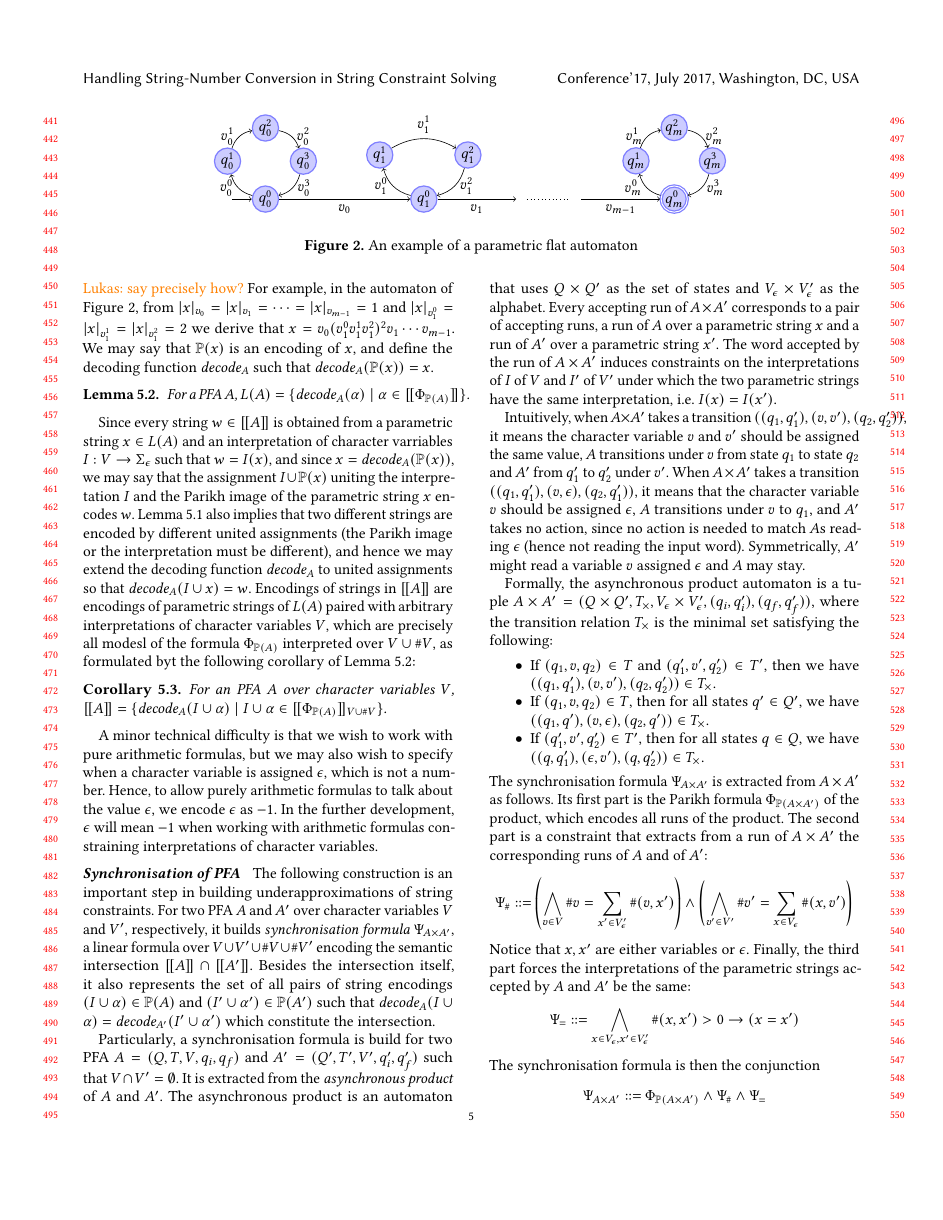
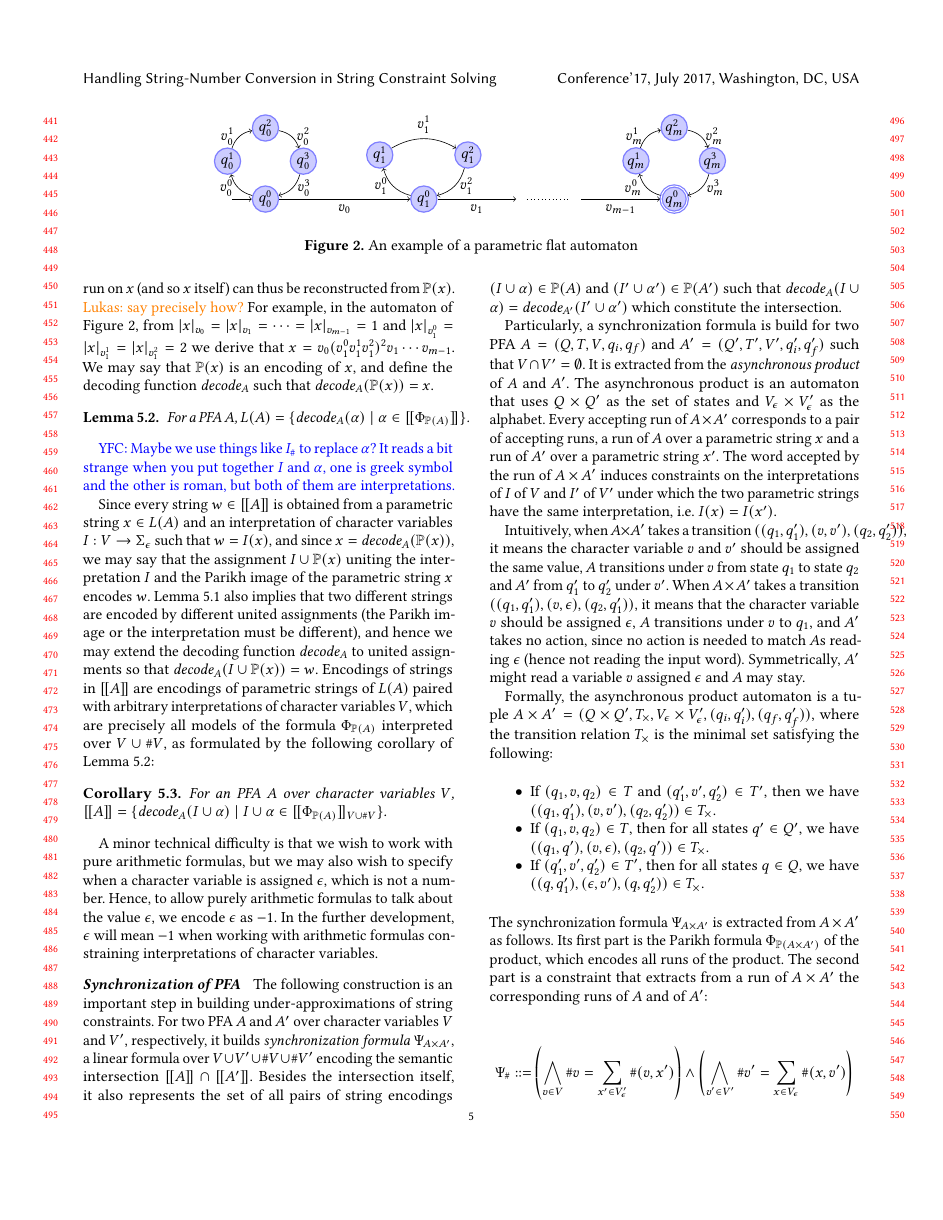
Before and after one commit to guluchen/str_int_conversion, a LaTeX paper (draft.tex): page 5 of 10. Compiled offline with pdfLaTeX.

Commit message:
polish under-approx

```diff
--- a/draft.tex
+++ b/draft.tex
@@ -458,10 +458,11 @@ We may say that $\parikhof x$ is an encoding of $x$, and define the decoding fun
 For a PFA $A$, $L(A) = \{\decode A(\pim) \mid \pim\in\semof{\parikhfof A}\}$.
 \end{lemma}
 
+\yfc{Maybe we use things like $I_{\#}$ to replace $\pim$? It reads a bit strange when you put together $I$ and $\pim$, one is greek symbol and the other is roman, but both of them are interpretations.}
 
-Since every string $w \in \semof{A}$ is obtained from a parametric string $x\in L(A)$ and an interpretation of character varriables $I:\cvar\rightarrow\Sigma_\epsilon$ such that $w = I(x)$, and since $x = \decode A(\parikhof x)$,
-we may say that the assignment $I \cup \parikhof x$ uniting the interpretation $I$ and the Parikh image of the parametric string $x$ encodes $w$. Lemma~\ref{lemma:parikh} also implies that two different strings are encoded by different united assignments (the Parikh image or the interpretation must be different), and hence we may extend the decoding function $\decode A$ to united assignments so that $\decode A(I \cup x) = w$.
-Encodings of strings in $\semof{A}$ are encodings of parametric strings of $L(A)$ paired with arbitrary interpretations of character variables $\cvar$, which are precisely all modesl of the formula $\parikhfof A$ interpreted over $\cvar\cup\pvarsof \cvar$, as formulated byt the following corollary of Lemma~\ref{lemma:decx}:
+Since every string $w \in \semof{A}$ is obtained from a parametric string $x\in L(A)$ and an interpretation of character variables $I:\cvar\rightarrow\Sigma_\epsilon$ such that $w = I(x)$, and since $x = \decode A(\parikhof x)$,
+we may say that the assignment $I \cup \parikhof x$ uniting the interpretation $I$ and the Parikh image of the parametric string $x$ encodes $w$. Lemma~\ref{lemma:parikh} also implies that two different strings are encoded by different united assignments (the Parikh image or the interpretation must be different), and hence we may extend the decoding function $\decode A$ to united assignments so that $\decode A(I \cup \parikhof x) = w$.
+Encodings of strings in $\semof{A}$ are encodings of parametric strings of $L(A)$ paired with arbitrary interpretations of character variables $\cvar$, which are precisely all models of the formula $\parikhfof A$ interpreted over $\cvar\cup\pvarsof \cvar$, as formulated by the following corollary of Lemma~\ref{lemma:decx}:
 %
 \begin{corollary}
 For an PFA $A$ over character variables $V$,
@@ -473,14 +474,14 @@ but we may also wish to specify when a character variable is assigned $\epsilon$
 Hence, to allow purely arithmetic formulas to talk about the value $\epsilon$, we encode $\epsilon$ as $-1$.
 In the further development, $\epsilon$ will mean $-1$ when working with arithmetic formulas constraining interpretations of character variables.
 
-\paragraph{Synchronisation of PFA}
-The following construction is an important step in building underapproximations of string constraints.
+\paragraph{Synchronization of PFA}
+The following construction is an important step in building under-approximations of string constraints.
 For two PFA $A$ and $A'$ over character variables $V$ and $V'$, respectively,
-it builds \emph{synchronisation formula} $\syncfof A {A'}$, a linear formula over $\cvarone\cup \cvartwo \cup \pvarone\cup\pvartwo$ encoding the semantic intersection $\semof A \cap \semof {A'}$.
+it builds \emph{synchronization formula} $\syncfof A {A'}$, a linear formula over $\cvarone\cup \cvartwo \cup \pvarone\cup\pvartwo$ encoding the semantic intersection $\semof A \cap \semof {A'}$.
 Besides the intersection itself, it also represents the set of all pairs of string encodings $(I\cup \pim)\in \parikhof {A}$ and $(I'\cup \pim')\in\parikhof {A'}$ such that
 $\decode A(I\cup \pim) = \decode {A'}(I'\cup \pim')$ which constitute the intersection.
 
-Particularly, a synchronisation formula is build for two PFA
+Particularly, a synchronization formula is build for two PFA
 $A = (Q,T,\cvarone,q_i,q_f)$ and ${A'} = (Q',T',\cvartwo,q_i',q_f')$ such that $\cvarone \cap \cvartwo = \emptyset$.
 %
 It is extracted from the \emph{asynchronous product} of $A$ and $A'$.
@@ -510,7 +511,7 @@ Formally, the asynchronous product automaton is a tuple $\syncof A {A'} = (Q\tim
 \end{itemize}
 %
 %The we define of constraints that extract from $\syncof A {A'}$ pairs of united assignments (encodings of strings over $\Sigma$) that encode the same string.
-The synchronisation formula $\syncfof{A} {A'}$ is extracted from $\syncof A {A'}$ as follows.
+The synchronization formula $\syncfof{A} {A'}$ is extracted from $\syncof A {A'}$ as follows.
 Its first part is the Parikh formula $\parikhfof {\syncof A {A'}}$ of the product, which encodes all runs of the product.
 %
 The second part is a constraint that extracts from a run of $\syncof A {A'}$ the corresponding runs of $A$ and of $A'$:
@@ -534,4 +535,3 @@ $$
 %	\item for all $v\in \cvarone$, $\#{(v,\epsilon)}>0 \rightarrow (v=\epsilon)$, and
 %	\item for all $v\in \cvartwo$,$\#{(\epsilon,v')}>0 \rightarrow (v'=\epsilon)$.
 %\end{enumerate}
-The synchronisation formula is then the conjunction
```
Also changed, not shown: draft.tex (13 more changed lines).
